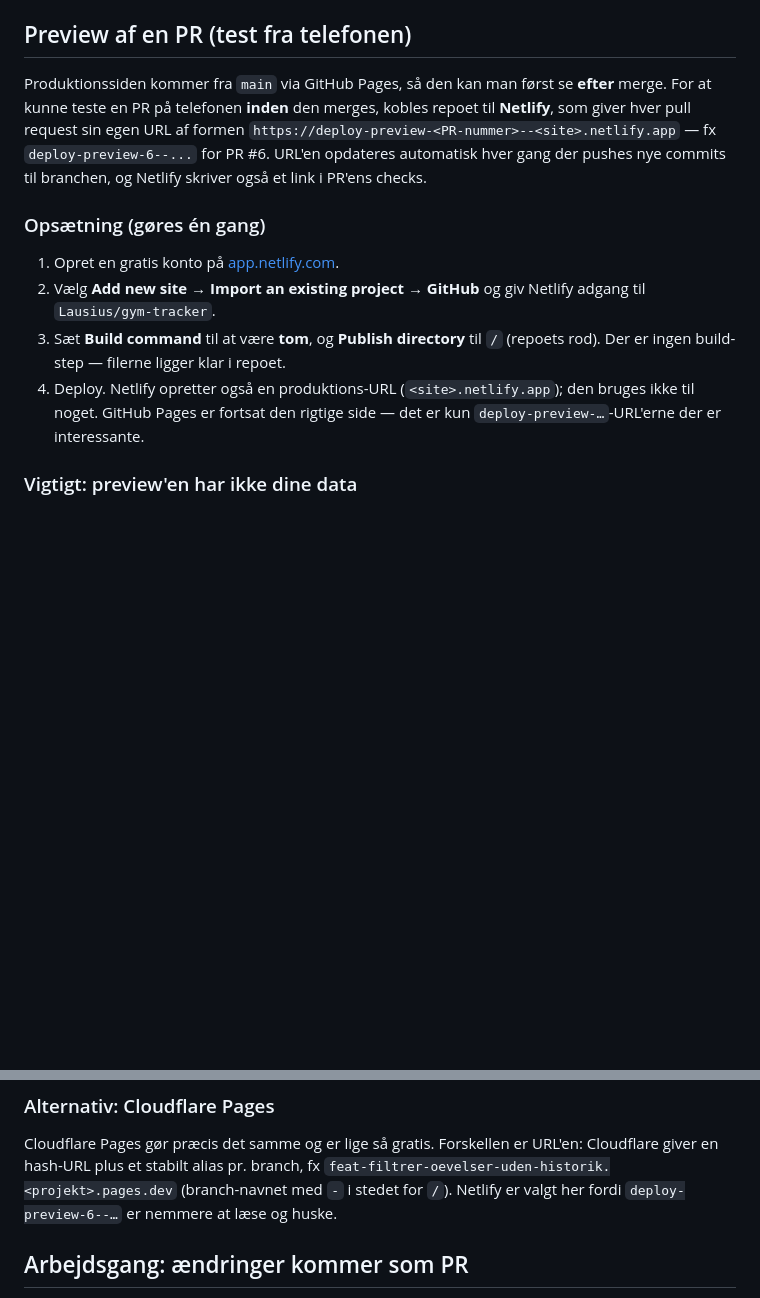
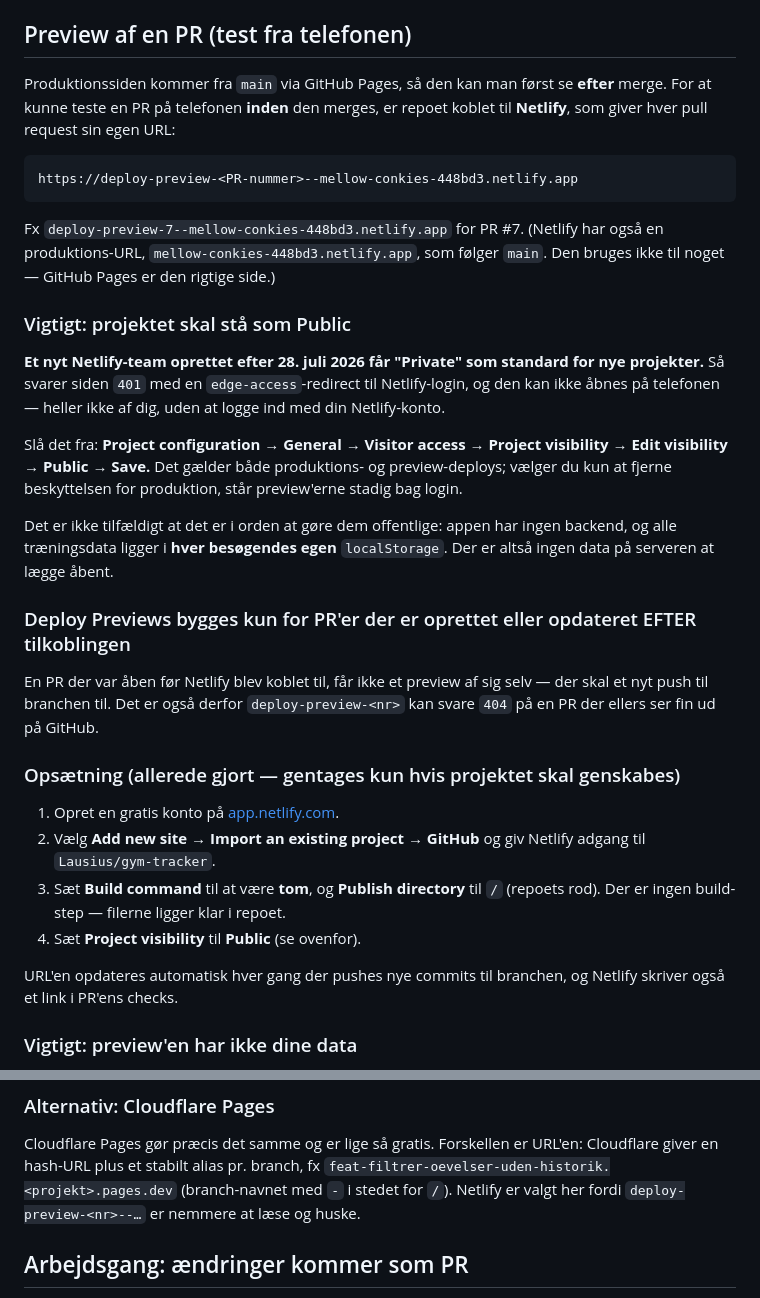
Before and after one commit to Lausius/gym-tracker, a Markdown page: README.md, 2 parts joined by grey strips. Rendered like a GitHub page; blank space fills up the shorter version.

Commit message:
docs: noter Netlify-faldgruben — nye projekter er Private som standard
Repoet er nu koblet til Netlify, og den faktiske URL er skrevet ind i guiden.
Erfaringen fra tilkoblingen er værd at have stående:

- Netlify-teams oprettet efter 28. juli 2026 får "Private" som standard for nye
  projekter. Siden svarer så 401 med en edge-access-redirect til Netlify-login,
  og den kan ikke åbnes på telefonen — heller ikke af ejeren. Det er hele pointen
  med previews, så indstillingen skal stå på Public.
- Beskyttelsen dækker både produktion og previews. Fjerner man den kun for
  produktion, står preview'erne stadig bag login.
- Det er i orden at gøre dem offentlige her: der er ingen backend, og alle
  træningsdata ligger i hver besøgendes egen localStorage.
- Deploy Previews bygges kun for PR'er der oprettes eller opdateres EFTER
  tilkoblingen. En PR der var åben i forvejen får ikke et preview af sig selv —
  derfor kan deploy-preview-<nr> svare 404 på en PR der ser fin ud på GitHub.

Samme commit trigger et preview-build for denne PR.

````diff
--- a/README.md
+++ b/README.md
@@ -138,22 +138,48 @@ script (ikke et ES-modul), så `file://` stadig virker.
 ## Preview af en PR (test fra telefonen)
 
 Produktionssiden kommer fra `main` via GitHub Pages, så den kan man først se **efter** merge.
-For at kunne teste en PR på telefonen **inden** den merges, kobles repoet til **Netlify**, som
-giver hver pull request sin egen URL af formen
-`https://deploy-preview-<PR-nummer>--<site>.netlify.app` — fx `deploy-preview-6--...` for PR #6.
-URL'en opdateres automatisk hver gang der pushes nye commits til branchen, og Netlify skriver
-også et link i PR'ens checks.
+For at kunne teste en PR på telefonen **inden** den merges, er repoet koblet til **Netlify**,
+som giver hver pull request sin egen URL:
 
-### Opsætning (gøres én gang)
+```
+https://deploy-preview-<PR-nummer>--mellow-conkies-448bd3.netlify.app
+```
+
+Fx `deploy-preview-7--mellow-conkies-448bd3.netlify.app` for PR #7. (Netlify har også en
+produktions-URL, `mellow-conkies-448bd3.netlify.app`, som følger `main`. Den bruges ikke til
+noget — GitHub Pages er den rigtige side.)
+
+### Vigtigt: projektet skal stå som Public
+
+**Et nyt Netlify-team oprettet efter 28. juli 2026 får "Private" som standard for nye
+projekter.** Så svarer siden `401` med en `edge-access`-redirect til Netlify-login, og den kan
+ikke åbnes på telefonen — heller ikke af dig, uden at logge ind med din Netlify-konto.
+
+Slå det fra: **Project configuration → General → Visitor access → Project visibility → Edit
+visibility → Public → Save.** Det gælder både produktions- og preview-deploys; vælger du kun
+at fjerne beskyttelsen for produktion, står preview'erne stadig bag login.
+
+Det er ikke tilfældigt at det er i orden at gøre dem offentlige: appen har ingen backend, og
+alle træningsdata ligger i **hver besøgendes egen** `localStorage`. Der er altså ingen data på
+serveren at lægge åbent.
+
+### Deploy Previews bygges kun for PR'er der er oprettet eller opdateret EFTER tilkoblingen
+
+En PR der var åben før Netlify blev koblet til, får ikke et preview af sig selv — der skal et
+nyt push til branchen til. Det er også derfor `deploy-preview-<nr>` kan svare `404` på en PR
+der ellers ser fin ud på GitHub.
+
+### Opsætning (allerede gjort — gentages kun hvis projektet skal genskabes)
 
 1. Opret en gratis konto på [app.netlify.com](https://app.netlify.com/signup).
 2. Vælg **Add new site → Import an existing project → GitHub** og giv Netlify adgang til
    `Lausius/gym-tracker`.
 3. Sæt **Build command** til at være **tom**, og **Publish directory** til `/` (repoets rod).
    Der er ingen build-step — filerne ligger klar i repoet.
-4. Deploy. Netlify opretter også en produktions-URL (`<site>.netlify.app`); den bruges ikke til
-   noget. GitHub Pages er fortsat den rigtige side — det er kun `deploy-preview-…`-URL'erne der
-   er interessante.
+4. Sæt **Project visibility** til **Public** (se ovenfor).
+
+URL'en opdateres automatisk hver gang der pushes nye commits til branchen, og Netlify skriver
+også et link i PR'ens checks.
 
 ### Vigtigt: preview'en har ikke dine data
 
@@ -173,7 +199,7 @@ kan prøves med det samme.
 Cloudflare Pages gør præcis det samme og er lige så gratis. Forskellen er URL'en: Cloudflare
 giver en hash-URL plus et stabilt alias pr. branch, fx
 `feat-filtrer-oevelser-uden-historik.<projekt>.pages.dev` (branch-navnet med `-` i stedet for
-`/`). Netlify er valgt her fordi `deploy-preview-6--…` er nemmere at læse og huske.
+`/`). Netlify er valgt her fordi `deploy-preview-<nr>--…` er nemmere at læse og huske.
 
 ## Arbejdsgang: ændringer kommer som PR
 
````
